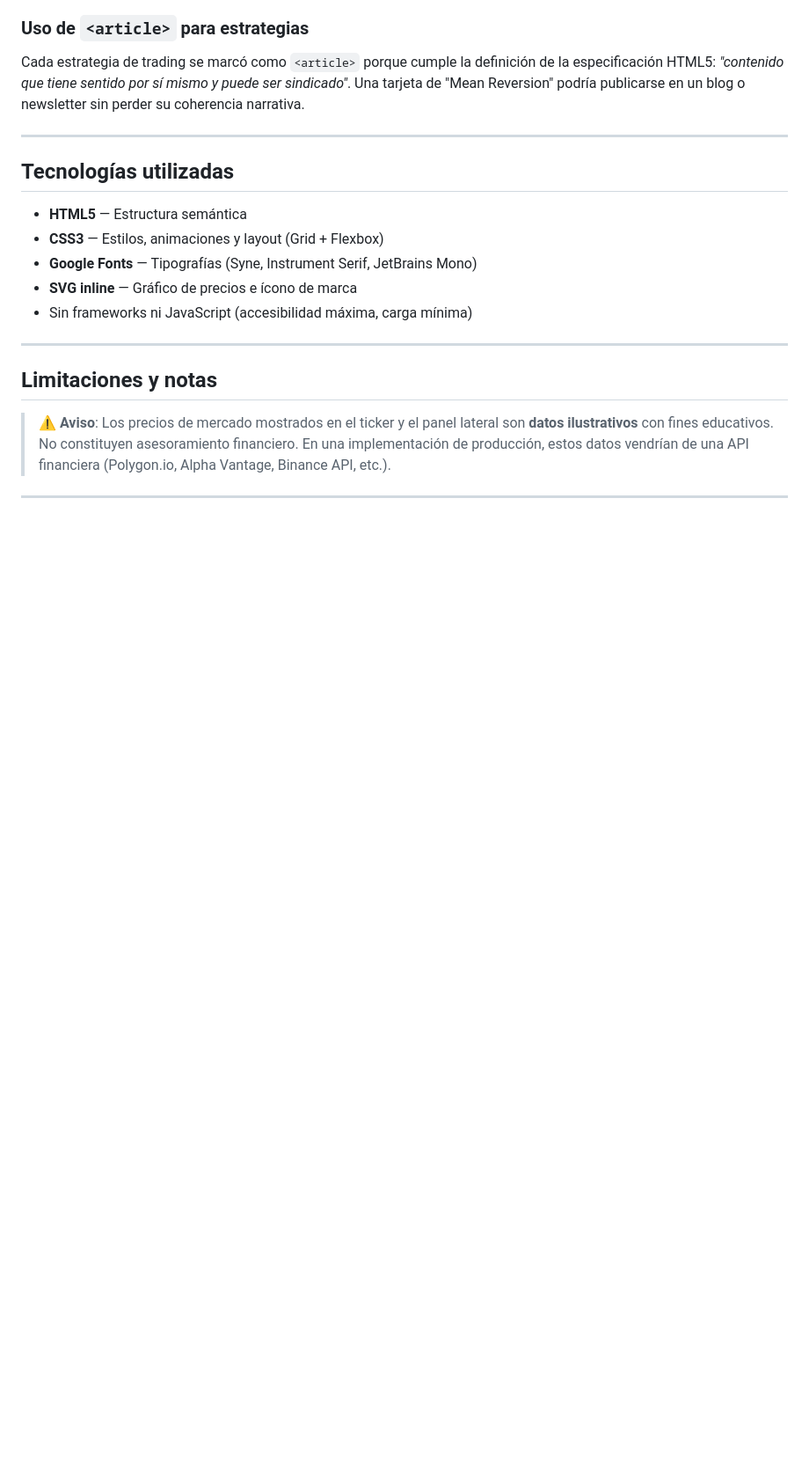
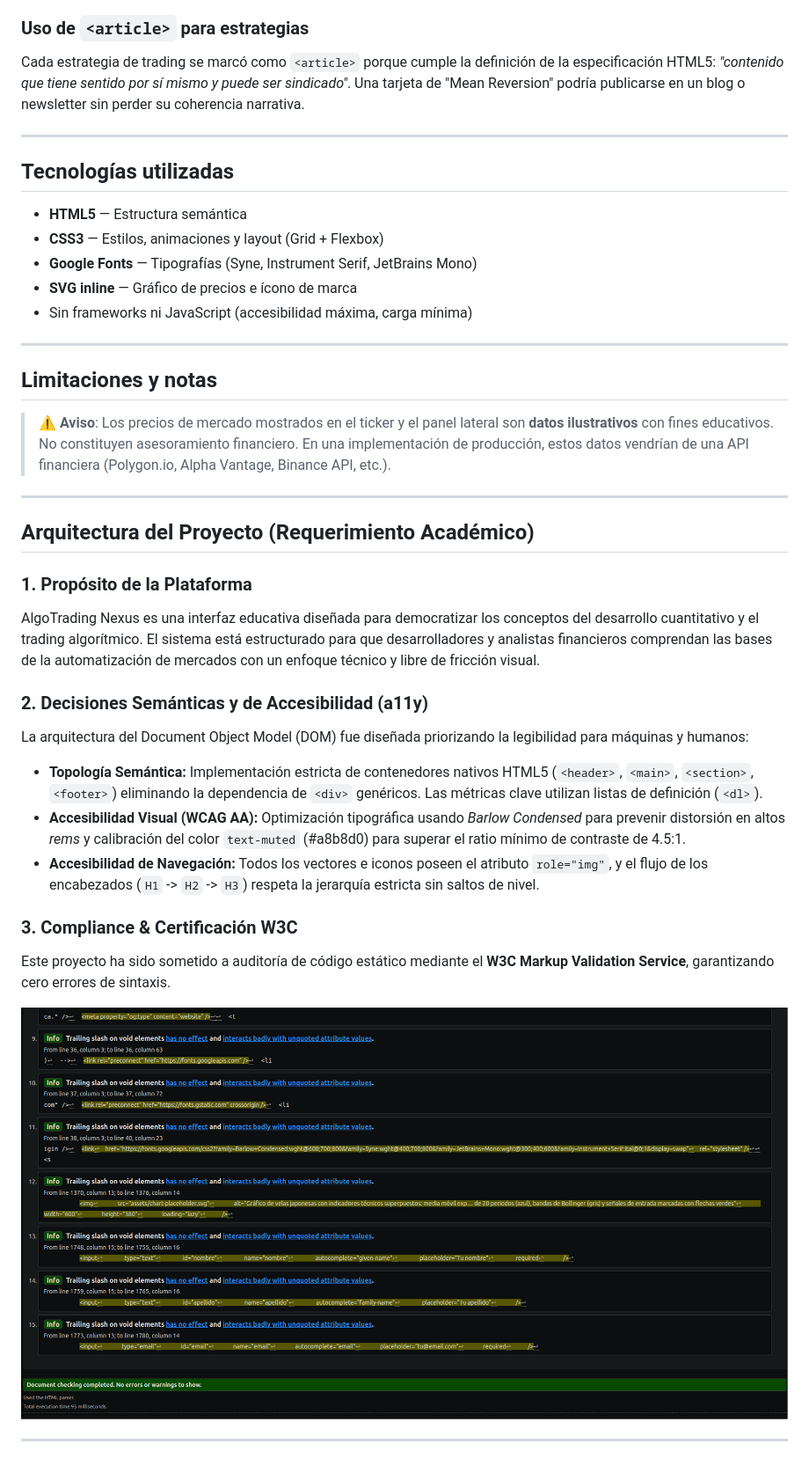
Before and after one commit to johannrios/algotrading-page, a Markdown page: README.md, the part around the change. Shown: that part at 88% size. Rendered like a GitHub page; pictures changed too: assets/w3c-validation.png (added); blank space fills up the shorter version.

Commit message:
docs: integrar certificado de compliance W3C y documentar arquitectura semántica según rúbrica académica

```diff
--- a/README.md
+++ b/README.md
@@ -182,3 +182,20 @@ Cada estrategia de trading se marcó como `<article>` porque cumple la definici
 > ⚠ **Aviso**: Los precios de mercado mostrados en el ticker y el panel lateral son **datos ilustrativos** con fines educativos. No constituyen asesoramiento financiero. En una implementación de producción, estos datos vendrían de una API financiera (Polygon.io, Alpha Vantage, Binance API, etc.).
 
 ---
+##  Arquitectura del Proyecto (Requerimiento Académico)
+
+### 1. Propósito de la Plataforma
+AlgoTrading Nexus es una interfaz educativa diseñada para democratizar los conceptos del desarrollo cuantitativo y el trading algorítmico. El sistema está estructurado para que desarrolladores y analistas financieros comprendan las bases de la automatización de mercados con un enfoque técnico y libre de fricción visual.
+
+### 2. Decisiones Semánticas y de Accesibilidad (a11y)
+La arquitectura del Document Object Model (DOM) fue diseñada priorizando la legibilidad para máquinas y humanos:
+*   **Topología Semántica:** Implementación estricta de contenedores nativos HTML5 (`<header>`, `<main>`, `<section>`, `<footer>`) eliminando la dependencia de `<div>` genéricos. Las métricas clave utilizan listas de definición (`<dl>`).
+*   **Accesibilidad Visual (WCAG AA):** Optimización tipográfica usando *Barlow Condensed* para prevenir distorsión en altos *rems* y calibración del color `text-muted` (#a8b8d0) para superar el ratio mínimo de contraste de 4.5:1.
+*   **Accesibilidad de Navegación:** Todos los vectores e iconos poseen el atributo `role="img"`, y el flujo de los encabezados (`H1` -> `H2` -> `H3`) respeta la jerarquía estricta sin saltos de nivel.
+
+### 3.  Compliance & Certificación W3C
+Este proyecto ha sido sometido a auditoría de código estático mediante el **W3C Markup Validation Service**, garantizando cero errores de sintaxis.
+
+![Certificación W3C Document Checking Completed](assets/w3c-validation.png)
+
+---
```
Also changed, not shown: 1 other file.
